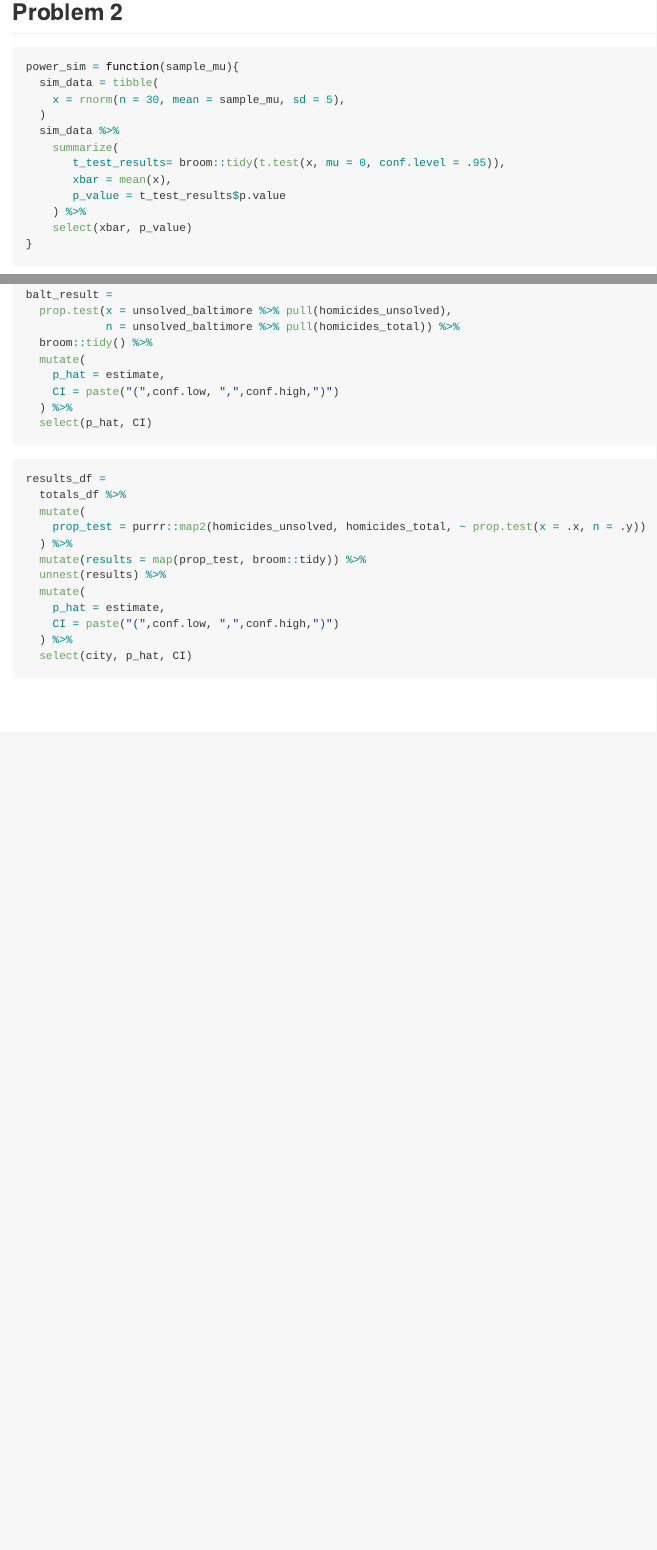
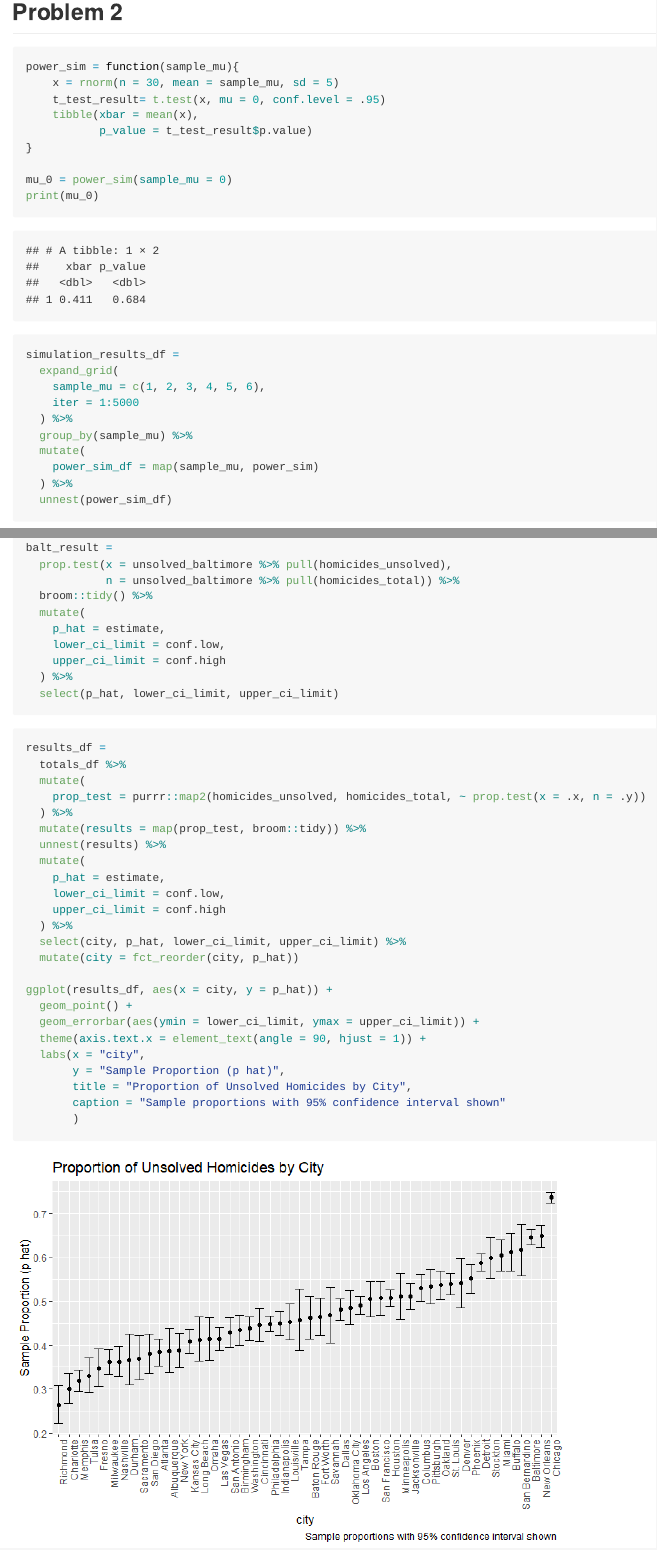
Before and after one commit to adeenamoghni/p8105_hw5_am6592, an R Markdown document (HW5.Rmd): the page in a window 1100 px wide, from 1330 px down, and a second part further down, joined at a grey line. The pictures show the output file HW5.md that the author committed with the source, drawn offline in the style of GitHub.

Commit message:
finished problem 3 and fixed function in problem 2 to make simulation run faster

````diff
--- a/HW5.Rmd
+++ b/HW5.Rmd
@@ -49,25 +49,23 @@ ggplot(sim_results_df, aes(x = sample_size, y = probability)) +
 
 ```{r}
 power_sim = function(sample_mu){
-  sim_data = tibble(
-    x = rnorm(n = 30, mean = sample_mu, sd = 5),
-  )
-  sim_data %>%
-    summarize(
-       t_test_results= broom::tidy(t.test(x, mu = 0, conf.level = .95)),
-       xbar = mean(x),
-       p_value = t_test_results$p.value
-    ) %>%
-    select(xbar, p_value)
+    x = rnorm(n = 30, mean = sample_mu, sd = 5)
+    t_test_result= t.test(x, mu = 0, conf.level = .95)
+    tibble(xbar = mean(x),
+           p_value = t_test_result$p.value)
 }
+
+mu_0 = power_sim(sample_mu = 0)
+print(mu_0)
 ```
 
 ```{r}
 simulation_results_df =
   expand_grid(
-    sample_mu = c(0,1,2,3,4,5,6),
+    sample_mu = c(1, 2, 3, 4, 5, 6),
     iter = 1:5000
   ) %>%
+  group_by(sample_mu) %>%
   mutate(
     power_sim_df = map(sample_mu, power_sim)
   ) %>%
@@ -158,9 +156,10 @@ balt_result =
   broom::tidy() %>%
   mutate(
     p_hat = estimate,
-    CI = paste("(",conf.low, ",",conf.high,")")
+    lower_ci_limit = conf.low,
+    upper_ci_limit = conf.high
   ) %>%
-  select(p_hat, CI)
+  select(p_hat, lower_ci_limit, upper_ci_limit)
 ```
 
 ```{r}
@@ -173,7 +172,19 @@ results_df =
   unnest(results) %>%
   mutate(
     p_hat = estimate,
-    CI = paste("(",conf.low, ",",conf.high,")")
+    lower_ci_limit = conf.low,
+    upper_ci_limit = conf.high
   ) %>%
-  select(city, p_hat, CI)
+  select(city, p_hat, lower_ci_limit, upper_ci_limit) %>%
+  mutate(city = fct_reorder(city, p_hat))
+
+ggplot(results_df, aes(x = city, y = p_hat)) +
+  geom_point() +
+  geom_errorbar(aes(ymin = lower_ci_limit, ymax = upper_ci_limit)) +
+  theme(axis.text.x = element_text(angle = 90, hjust = 1)) +
+  labs(x = "city",
+       y = "Sample Proportion (p hat)",
+       title = "Proportion of Unsolved Homicides by City",
+       caption = "Sample proportions with 95% confidence interval shown"
+       )
 ```
````
Also changed, not shown: HW5.md, HW5_files/figure-gfm/unnamed-chunk-5-1.png, HW5_files/figure-gfm/unnamed-chunk-6-1.png, HW5_files/figure-gfm/unnamed-chunk-9-1.png (added).
